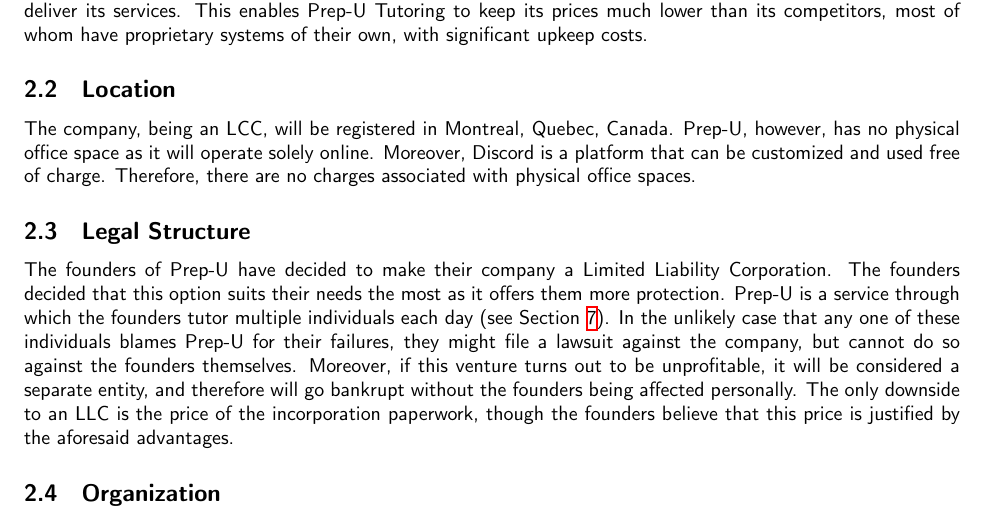
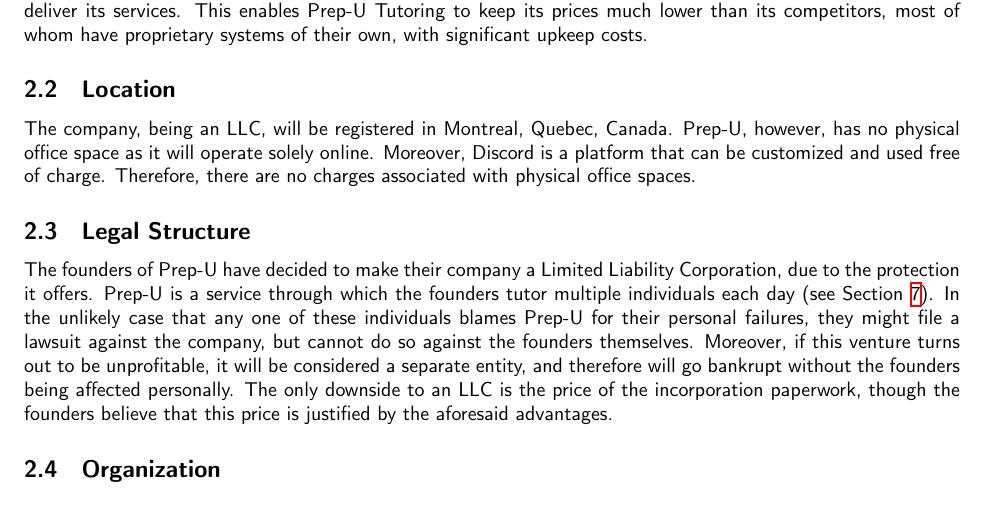
Before and after one commit to Edouard87/fbla-business-plan, a LaTeX document (prepu.tex): part of page 3 of 15, cut so that both start at the same text. Compiled offline with XeLaTeX.

Commit message:
correcting errors 5

```diff
--- a/prepu.tex
+++ b/prepu.tex
@@ -24,9 +24,9 @@
     \subsection{Overview}
     Prep-U Tutoring is an online service that allows students to obtain help with their academics online. Prep-U offers help in all high school subjects, including mathematics and science. Prep-U uses the social platform Discord to deliver its services. This enables Prep-U Tutoring to keep its prices much lower than its competitors, most of whom have proprietary systems of their own, with significant upkeep costs.
     \subsection{Location}
-    The company, being an LCC, will be registered in Montreal, Quebec, Canada. Prep-U, however, has no physical office space as it will operate solely online. Moreover, Discord is a platform that can be customized and used free of charge. Therefore, there are no charges associated with physical office spaces.
+    The company, being an LLC, will be registered in Montreal, Quebec, Canada. Prep-U, however, has no physical office space as it will operate solely online. Moreover, Discord is a platform that can be customized and used free of charge. Therefore, there are no charges associated with physical office spaces.
     \subsection{Legal Structure}
-    The founders of Prep-U have decided to make their company a Limited Liability Corporation. The founders decided that this option suits their needs the most as it offers them more protection. Prep-U is a service through which the founders tutor multiple individuals each day (see Section \ref{operations}). In the unlikely case that any one of these individuals blames Prep-U for their failures, they might file a lawsuit against the company, but cannot do so against the founders themselves. Moreover, if this venture turns out to be unprofitable, it will be considered a separate entity, and therefore will go bankrupt without the founders being affected personally. The only downside to an LLC is the price of the incorporation paperwork, though the founders believe that this price is justified by the aforesaid advantages.
+    The founders of Prep-U have decided to make their company a Limited Liability Corporation, due to the protection it offers. Prep-U is a service through which the founders tutor multiple individuals each day (see Section \ref{operations}). In the unlikely case that any one of these individuals blames Prep-U for their personal failures, they might file a lawsuit against the company, but cannot do so against the founders themselves. Moreover, if this venture turns out to be unprofitable, it will be considered a separate entity, and therefore will go bankrupt without the founders being affected personally. The only downside to an LLC is the price of the incorporation paperwork, though the founders believe that this price is justified by the aforesaid advantages.
     \subsection{Organization}
     Prep-U makes use of the platform `Discord' due to its advantages over other solutions (see Section \ref{choice-of-platform}). We will create a virtual Discord \textbf{server}, which we will use as our platform. Discord servers are made up of \textbf{channels}, which are similar to rooms in an office. There are \textbf{voice channels} and \textbf{text channels}. Voice channels are used for presentations and tutoring sessions while text channels are places where the students can ask questions. The founders act as head tutors and tutor in voice channels. They also answer the questions submitted in text channels. As Prep-U expands, more tutors will be hired (see Section \ref{operations} and Section \ref{long-term}).
     \subsection{Educational Philosophy}\label{educational-philosophy}
```
Also changed, not shown: prepu.pdf.
